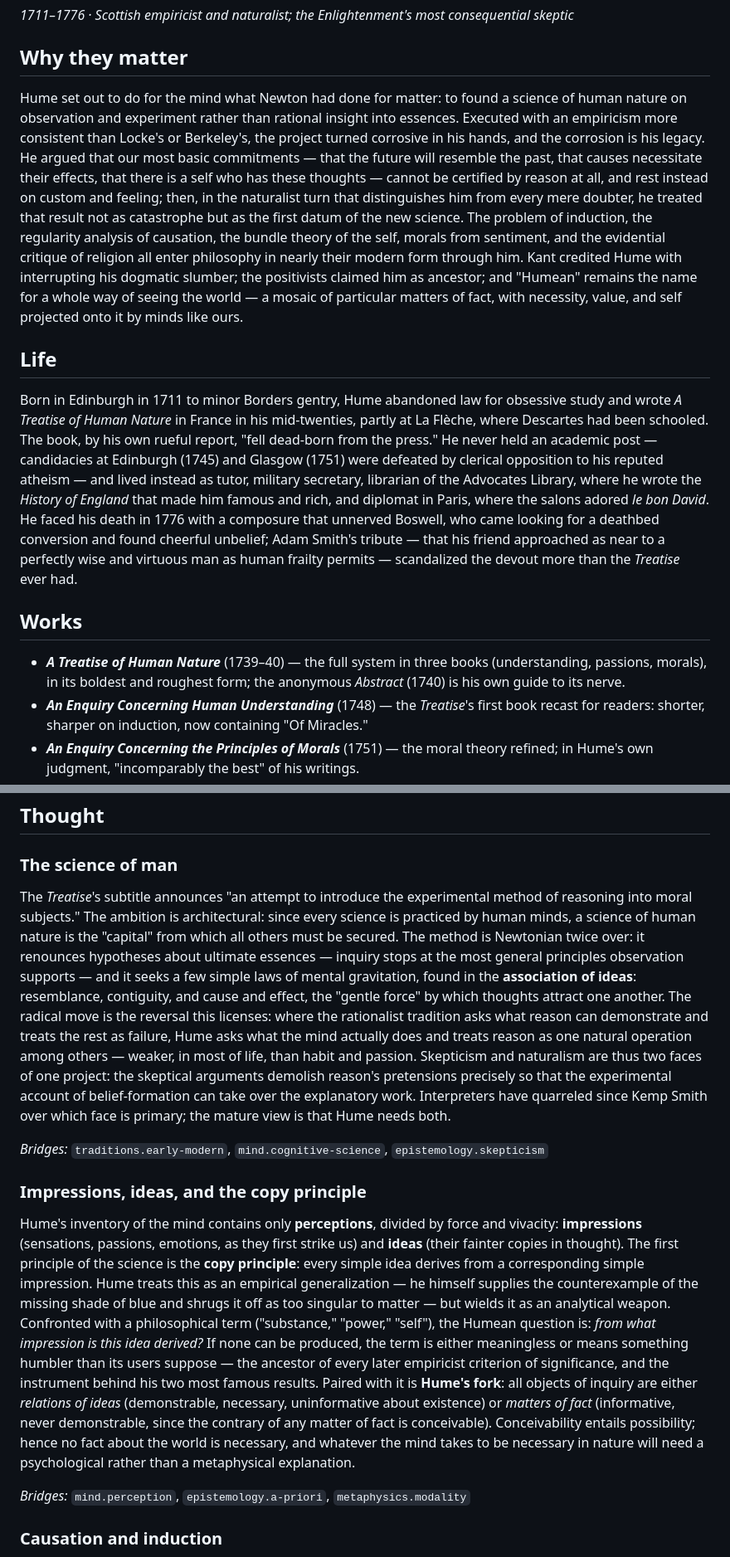
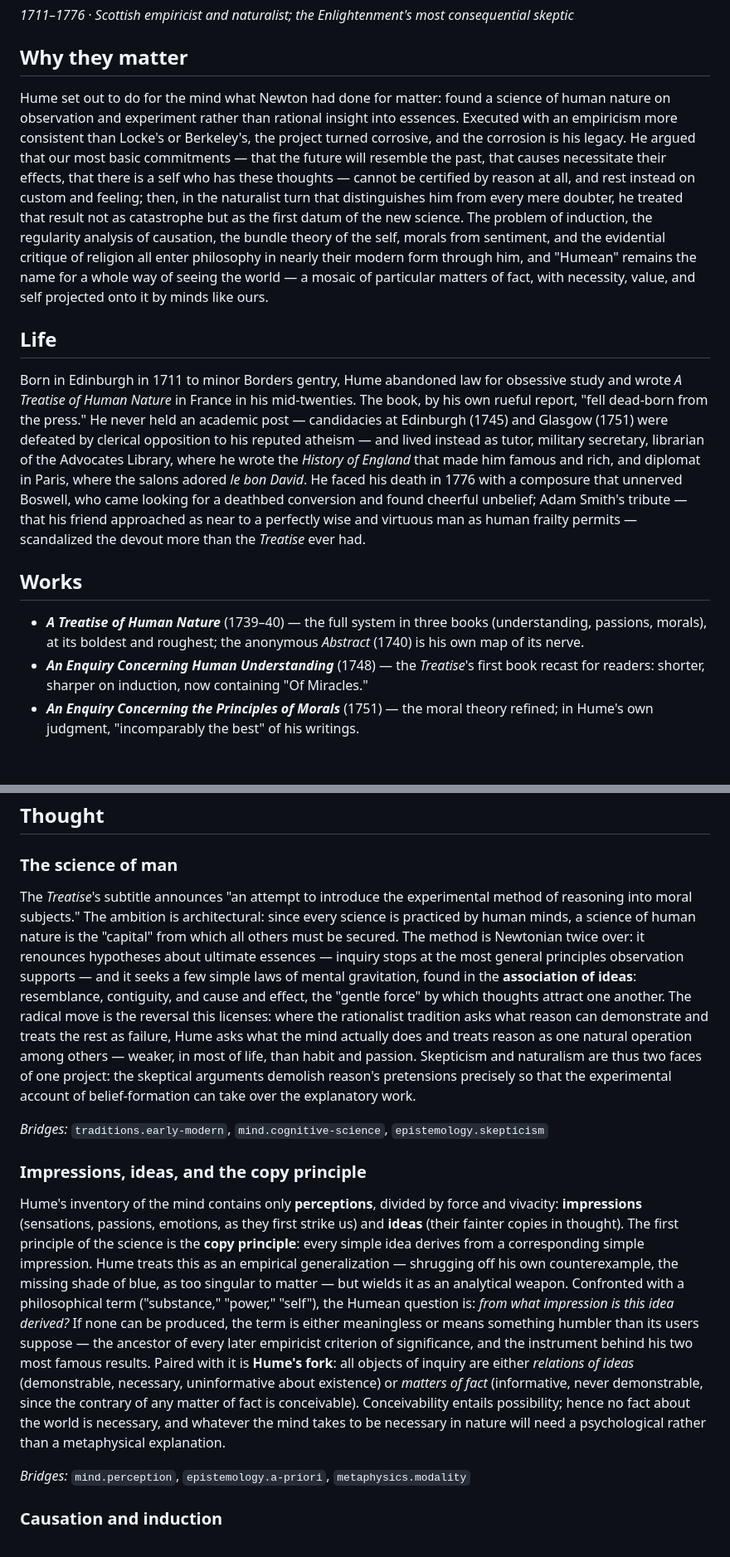
Before and after one commit to tjdavies1989/regression-to-the-mean, a Markdown page: encyclopedia/figures/hume.md, 2 parts joined by grey strips. Shown at 83% size. Drawn GitHub-style; blank space fills up the shorter version.

Commit message:
Figures: final trim passes on Hume and Kant from their authoring agents
Co-Authored-By: Claude Fable 5 <noreply@anthropic.com>
Claude-Session: https://claude.ai/code/session_011MedLerTBp4hzzTrWbTySb

```diff
--- a/encyclopedia/figures/hume.md
+++ b/encyclopedia/figures/hume.md
@@ -15,15 +15,15 @@ pass: 2026-08-21.2
 
 ## Why they matter
 
-Hume set out to do for the mind what Newton had done for matter: to found a science of human nature on observation and experiment rather than rational insight into essences. Executed with an empiricism more consistent than Locke's or Berkeley's, the project turned corrosive in his hands, and the corrosion is his legacy. He argued that our most basic commitments — that the future will resemble the past, that causes necessitate their effects, that there is a self who has these thoughts — cannot be certified by reason at all, and rest instead on custom and feeling; then, in the naturalist turn that distinguishes him from every mere doubter, he treated that result not as catastrophe but as the first datum of the new science. The problem of induction, the regularity analysis of causation, the bundle theory of the self, morals from sentiment, and the evidential critique of religion all enter philosophy in nearly their modern form through him. Kant credited Hume with interrupting his dogmatic slumber; the positivists claimed him as ancestor; and "Humean" remains the name for a whole way of seeing the world — a mosaic of particular matters of fact, with necessity, value, and self projected onto it by minds like ours.
+Hume set out to do for the mind what Newton had done for matter: found a science of human nature on observation and experiment rather than rational insight into essences. Executed with an empiricism more consistent than Locke's or Berkeley's, the project turned corrosive, and the corrosion is his legacy. He argued that our most basic commitments — that the future will resemble the past, that causes necessitate their effects, that there is a self who has these thoughts — cannot be certified by reason at all, and rest instead on custom and feeling; then, in the naturalist turn that distinguishes him from every mere doubter, he treated that result not as catastrophe but as the first datum of the new science. The problem of induction, the regularity analysis of causation, the bundle theory of the self, morals from sentiment, and the evidential critique of religion all enter philosophy in nearly their modern form through him, and "Humean" remains the name for a whole way of seeing the world — a mosaic of particular matters of fact, with necessity, value, and self projected onto it by minds like ours.
 
 ## Life
 
-Born in Edinburgh in 1711 to minor Borders gentry, Hume abandoned law for obsessive study and wrote *A Treatise of Human Nature* in France in his mid-twenties, partly at La Flèche, where Descartes had been schooled. The book, by his own rueful report, "fell dead-born from the press." He never held an academic post — candidacies at Edinburgh (1745) and Glasgow (1751) were defeated by clerical opposition to his reputed atheism — and lived instead as tutor, military secretary, librarian of the Advocates Library, where he wrote the *History of England* that made him famous and rich, and diplomat in Paris, where the salons adored *le bon David*. He faced his death in 1776 with a composure that unnerved Boswell, who came looking for a deathbed conversion and found cheerful unbelief; Adam Smith's tribute — that his friend approached as near to a perfectly wise and virtuous man as human frailty permits — scandalized the devout more than the *Treatise* ever had.
+Born in Edinburgh in 1711 to minor Borders gentry, Hume abandoned law for obsessive study and wrote *A Treatise of Human Nature* in France in his mid-twenties. The book, by his own rueful report, "fell dead-born from the press." He never held an academic post — candidacies at Edinburgh (1745) and Glasgow (1751) were defeated by clerical opposition to his reputed atheism — and lived instead as tutor, military secretary, librarian of the Advocates Library, where he wrote the *History of England* that made him famous and rich, and diplomat in Paris, where the salons adored *le bon David*. He faced his death in 1776 with a composure that unnerved Boswell, who came looking for a deathbed conversion and found cheerful unbelief; Adam Smith's tribute — that his friend approached as near to a perfectly wise and virtuous man as human frailty permits — scandalized the devout more than the *Treatise* ever had.
 
 ## Works
 
-- ***A Treatise of Human Nature*** (1739–40) — the full system in three books (understanding, passions, morals), in its boldest and roughest form; the anonymous *Abstract* (1740) is his own guide to its nerve.
+- ***A Treatise of Human Nature*** (1739–40) — the full system in three books (understanding, passions, morals), at its boldest and roughest; the anonymous *Abstract* (1740) is his own map of its nerve.
 - ***An Enquiry Concerning Human Understanding*** (1748) — the *Treatise*'s first book recast for readers: shorter, sharper on induction, now containing "Of Miracles."
 - ***An Enquiry Concerning the Principles of Morals*** (1751) — the moral theory refined; in Hume's own judgment, "incomparably the best" of his writings.
 - ***Essays, Moral, Political, and Literary*** (1741–77) — politics, economics, and taste for a public audience; political economy before Smith.
@@ -35,13 +35,13 @@ Born in Edinburgh in 1711 to minor Borders gentry, Hume abandoned law for obsess
 
 ### The science of man
 
-The *Treatise*'s subtitle announces "an attempt to introduce the experimental method of reasoning into moral subjects." The ambition is architectural: since every science is practiced by human minds, a science of human nature is the "capital" from which all others must be secured. The method is Newtonian twice over: it renounces hypotheses about ultimate essences — inquiry stops at the most general principles observation supports — and it seeks a few simple laws of mental gravitation, found in the **association of ideas**: resemblance, contiguity, and cause and effect, the "gentle force" by which thoughts attract one another. The radical move is the reversal this licenses: where the rationalist tradition asks what reason can demonstrate and treats the rest as failure, Hume asks what the mind actually does and treats reason as one natural operation among others — weaker, in most of life, than habit and passion. Skepticism and naturalism are thus two faces of one project: the skeptical arguments demolish reason's pretensions precisely so that the experimental account of belief-formation can take over the explanatory work. Interpreters have quarreled since Kemp Smith over which face is primary; the mature view is that Hume needs both.
+The *Treatise*'s subtitle announces "an attempt to introduce the experimental method of reasoning into moral subjects." The ambition is architectural: since every science is practiced by human minds, a science of human nature is the "capital" from which all others must be secured. The method is Newtonian twice over: it renounces hypotheses about ultimate essences — inquiry stops at the most general principles observation supports — and it seeks a few simple laws of mental gravitation, found in the **association of ideas**: resemblance, contiguity, and cause and effect, the "gentle force" by which thoughts attract one another. The radical move is the reversal this licenses: where the rationalist tradition asks what reason can demonstrate and treats the rest as failure, Hume asks what the mind actually does and treats reason as one natural operation among others — weaker, in most of life, than habit and passion. Skepticism and naturalism are thus two faces of one project: the skeptical arguments demolish reason's pretensions precisely so that the experimental account of belief-formation can take over the explanatory work.
 
 *Bridges:* `traditions.early-modern`, `mind.cognitive-science`, `epistemology.skepticism`
 
 ### Impressions, ideas, and the copy principle
 
-Hume's inventory of the mind contains only **perceptions**, divided by force and vivacity: **impressions** (sensations, passions, emotions, as they first strike us) and **ideas** (their fainter copies in thought). The first principle of the science is the **copy principle**: every simple idea derives from a corresponding simple impression. Hume treats this as an empirical generalization — he himself supplies the counterexample of the missing shade of blue and shrugs it off as too singular to matter — but wields it as an analytical weapon. Confronted with a philosophical term ("substance," "power," "self"), the Humean question is: *from what impression is this idea derived?* If none can be produced, the term is either meaningless or means something humbler than its users suppose — the ancestor of every later empiricist criterion of significance, and the instrument behind his two most famous results. Paired with it is **Hume's fork**: all objects of inquiry are either *relations of ideas* (demonstrable, necessary, uninformative about existence) or *matters of fact* (informative, never demonstrable, since the contrary of any matter of fact is conceivable). Conceivability entails possibility; hence no fact about the world is necessary, and whatever the mind takes to be necessary in nature will need a psychological rather than a metaphysical explanation.
+Hume's inventory of the mind contains only **perceptions**, divided by force and vivacity: **impressions** (sensations, passions, emotions, as they first strike us) and **ideas** (their fainter copies in thought). The first principle of the science is the **copy principle**: every simple idea derives from a corresponding simple impression. Hume treats this as an empirical generalization — shrugging off his own counterexample, the missing shade of blue, as too singular to matter — but wields it as an analytical weapon. Confronted with a philosophical term ("substance," "power," "self"), the Humean question is: *from what impression is this idea derived?* If none can be produced, the term is either meaningless or means something humbler than its users suppose — the ancestor of every later empiricist criterion of significance, and the instrument behind his two most famous results. Paired with it is **Hume's fork**: all objects of inquiry are either *relations of ideas* (demonstrable, necessary, uninformative about existence) or *matters of fact* (informative, never demonstrable, since the contrary of any matter of fact is conceivable). Conceivability entails possibility; hence no fact about the world is necessary, and whatever the mind takes to be necessary in nature will need a psychological rather than a metaphysical explanation.
 
 *Bridges:* `mind.perception`, `epistemology.a-priori`, `metaphysics.modality`
 
```
Also changed, not shown: other parts of encyclopedia/figures/hume.md (+5 -5 lines), encyclopedia/figures/kant.md (+3 -3 lines).
